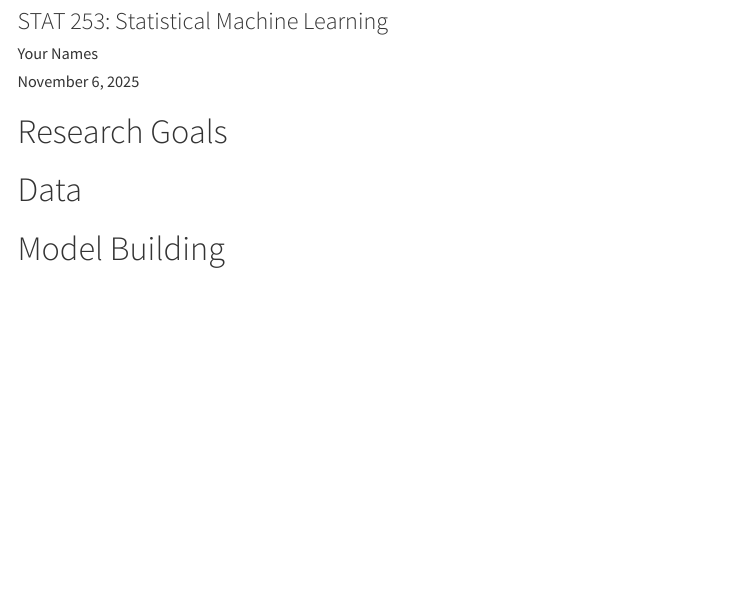
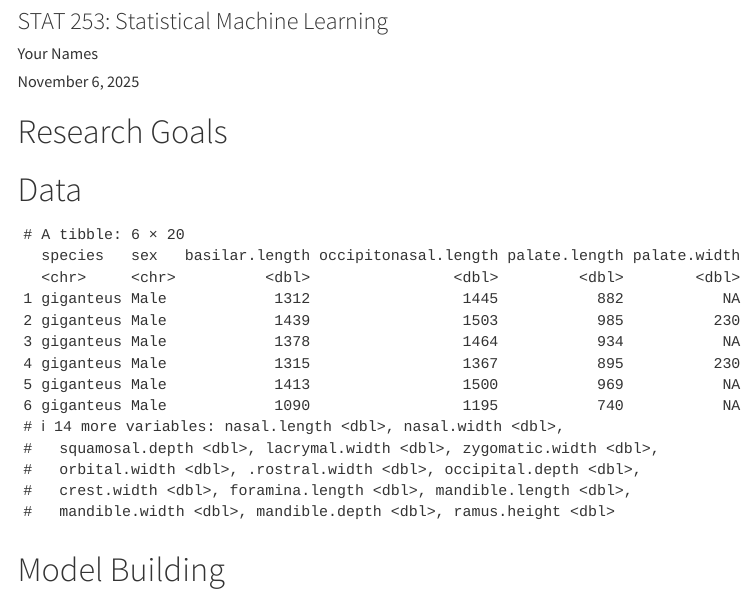
Before and after one commit to lzuvela-coder/GA2, a Quarto document (group_assignment_2_template.qmd): the page in a window 1100 px wide, from 80 px down. Rendered offline with R 4.5, knitr and Pandoc in place of Quarto, with nearby package versions; folded parts are opened; some code elsewhere in the file could not run offline; menus at the side of the page are left out.

Commit message:
cleaned na values!

````diff
--- a/group_assignment_2_template.qmd
+++ b/group_assignment_2_template.qmd
@@ -47,10 +47,12 @@ tidymodels_prefer()
 #| warning: false
 #| echo: false
 
-kangaroo_data <-"~/Documents/STAT 253/Groupwork/kangaroo.csv"
+kangaroo_data <-read_csv("kangaroo.csv")
 
 # clean data, if necessary
+head(kangaroo_data)
 
+clean_kangaroo<-na.omit(kangaroo_data)
 ```
 
 ```{r}
````
